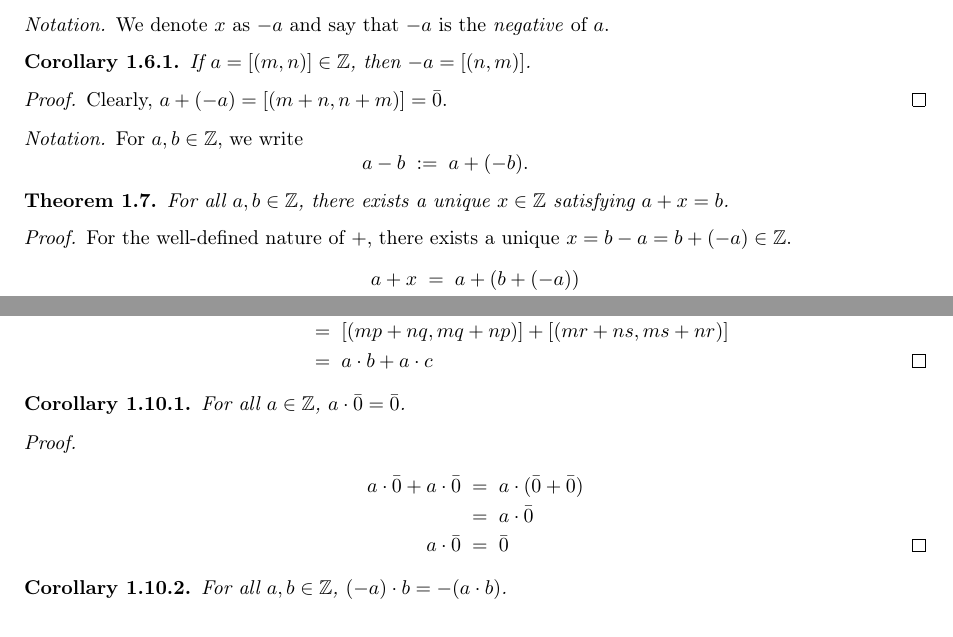
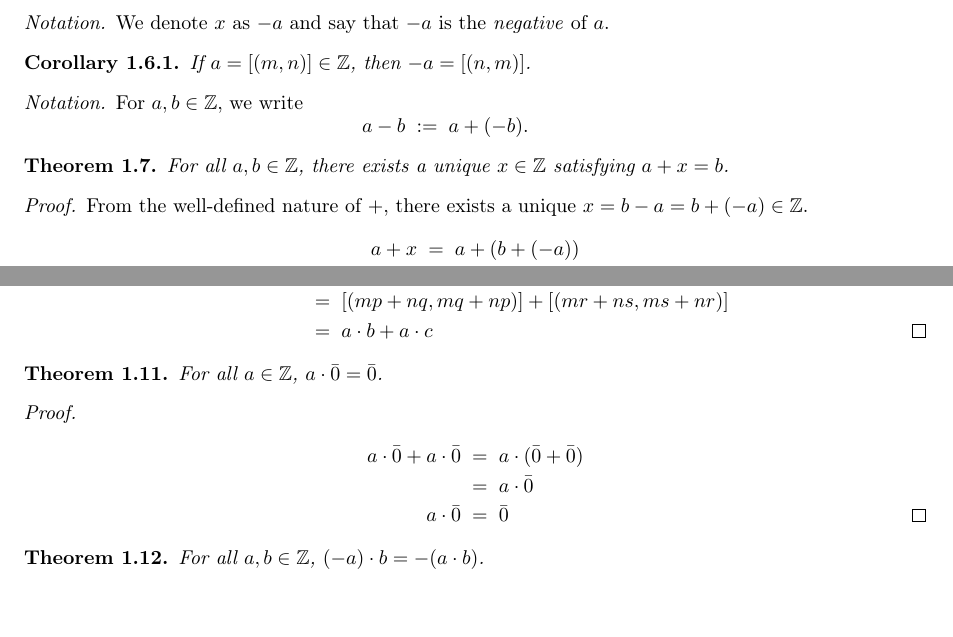
Before and after one commit to sahasatvik/assignments, a LaTeX document (MA1101/solutionsheet5.tex): two parts of pages 2 and 3 of 5, joined at a grey line, cut so that both start at the same text. Compiled offline with pdfLaTeX.

Commit message:
Fixed typos

```diff
--- a/MA1101/solutionsheet5.tex
+++ b/MA1101/solutionsheet5.tex
@@ -172,9 +172,6 @@
         \begin{corollary}
                 If $a = [(m, n)] \in \mathbb{Z}$, then $-a = [(n, m)]$.
         \end{corollary}
-        \begin{proof}
-                Clearly, $a + (-a) = [(m + n, n + m)] = \bar{0}$.
-        \end{proof}
         \begin{notation}
                 For $a, b \in \mathbb{Z}$, we write
                 \[
@@ -186,7 +183,7 @@
                         For all $a, b \in \mathbb{Z}$, there exists a unique $x \in \mathbb{Z}$ satisfying $a + x = b$.
         \end{theorem}
         \begin{proof}
-                For the well-defined nature of $+$, there exists a unique $x = b - a = b + (-a) \in \mathbb{Z}$.
+                From the well-defined nature of $+$, there exists a unique $x = b - a = b + (-a) \in \mathbb{Z}$.
                 \begin{align*}
                         a + x \;&=\; a + (b + (-a)) \\
                                 \;&=\; a + ((-a) + b) \\
@@ -277,9 +274,9 @@
                                 \;&=\; a\cdot b + a\cdot c \qedhere
                 \end{align*}
         \end{proof}
-        \begin{corollary}
+        \begin{theorem}
                 For all $a \in \mathbb{Z}$, $a\cdot \bar{0} = \bar{0}$.
-        \end{corollary}
+        \end{theorem}
         \begin{proof}
                 \begin{align*}
                         a\cdot \bar{0} + a\cdot\bar{0} \;&=\; a\cdot (\bar{0} + \bar{0}) \\
```
Also changed, not shown: MA1101/solutionsheet5.pdf, MA1101/solutionsheet5.tex (8 more changed lines).
